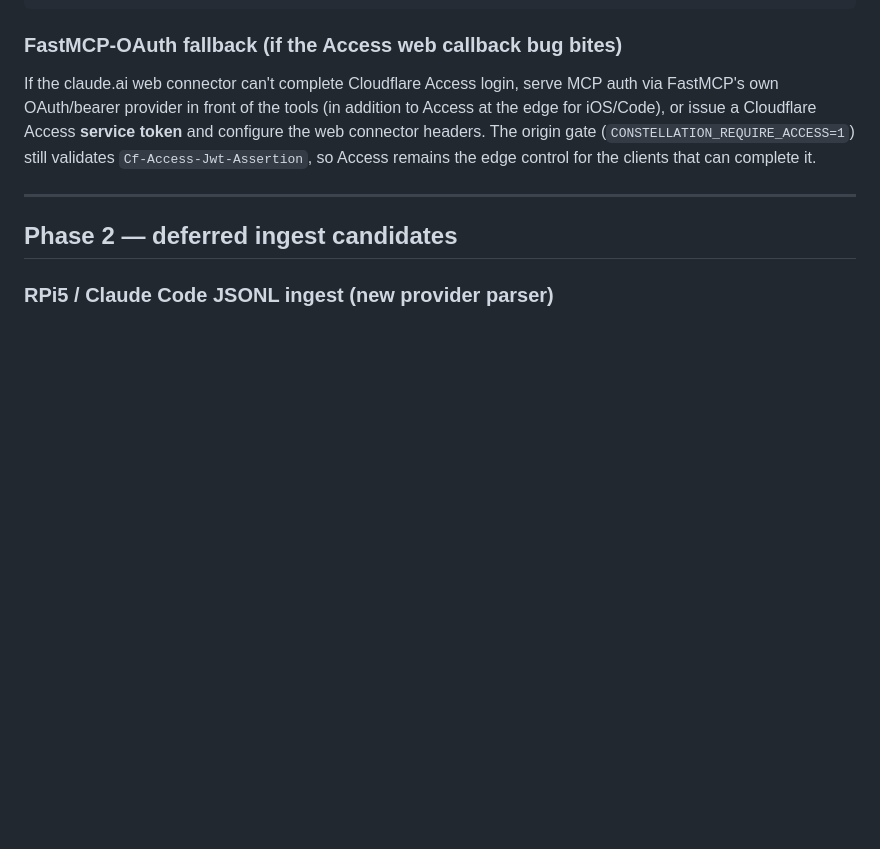
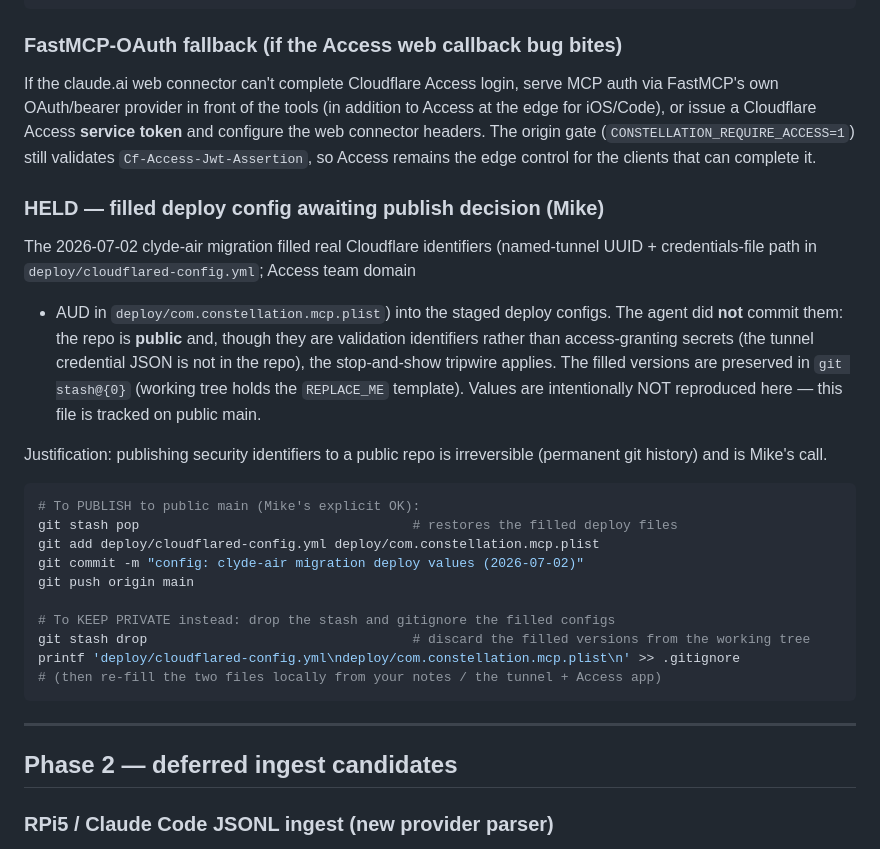
Before and after one commit to aarzamen/constellation-v3, a Markdown page: MANUAL_STEPS.md, the part around the change. GitHub-like rendering; blank space fills up the shorter version.

Commit message:
docs: record HELD deploy config publish-decision in MANUAL_STEPS
The 2026-07-02 clyde-air deploy configs were filled with real Cloudflare
identifiers (tunnel UUID / Access team domain + AUD). Not committed — repo is
public and the stop-and-show tripwire applies; filled versions held in
git stash@{0}. Records the exact publish-or-keep-private commands for Mike.
Values intentionally not inlined (this file is on public main).

Co-Authored-By: Claude Opus 4.8 (1M context) <noreply@anthropic.com>

````diff
--- a/MANUAL_STEPS.md
+++ b/MANUAL_STEPS.md
@@ -155,6 +155,33 @@ token** and configure the web connector headers. The origin gate
 (`CONSTELLATION_REQUIRE_ACCESS=1`) still validates `Cf-Access-Jwt-Assertion`, so
 Access remains the edge control for the clients that can complete it.
 
+### HELD — filled deploy config awaiting publish decision (Mike)
+
+The 2026-07-02 clyde-air migration filled real Cloudflare identifiers (named-tunnel
+UUID + credentials-file path in `deploy/cloudflared-config.yml`; Access team domain
++ AUD in `deploy/com.constellation.mcp.plist`) into the staged deploy configs. The
+agent did **not** commit them: the repo is **public** and, though they are
+validation identifiers rather than access-granting secrets (the tunnel credential
+JSON is not in the repo), the stop-and-show tripwire applies. The filled versions
+are preserved in `git stash@{0}` (working tree holds the `REPLACE_ME` template).
+Values are intentionally NOT reproduced here — this file is tracked on public main.
+
+Justification: publishing security identifiers to a public repo is irreversible
+(permanent git history) and is Mike's call.
+
+```bash
+# To PUBLISH to public main (Mike's explicit OK):
+git stash pop                                   # restores the filled deploy files
+git add deploy/cloudflared-config.yml deploy/com.constellation.mcp.plist
+git commit -m "config: clyde-air migration deploy values (2026-07-02)"
+git push origin main
+
+# To KEEP PRIVATE instead: drop the stash and gitignore the filled configs
+git stash drop                                  # discard the filled versions from the working tree
+printf 'deploy/cloudflared-config.yml\ndeploy/com.constellation.mcp.plist\n' >> .gitignore
+# (then re-fill the two files locally from your notes / the tunnel + Access app)
+```
+
 ---
 
 ## Phase 2 — deferred ingest candidates
````
